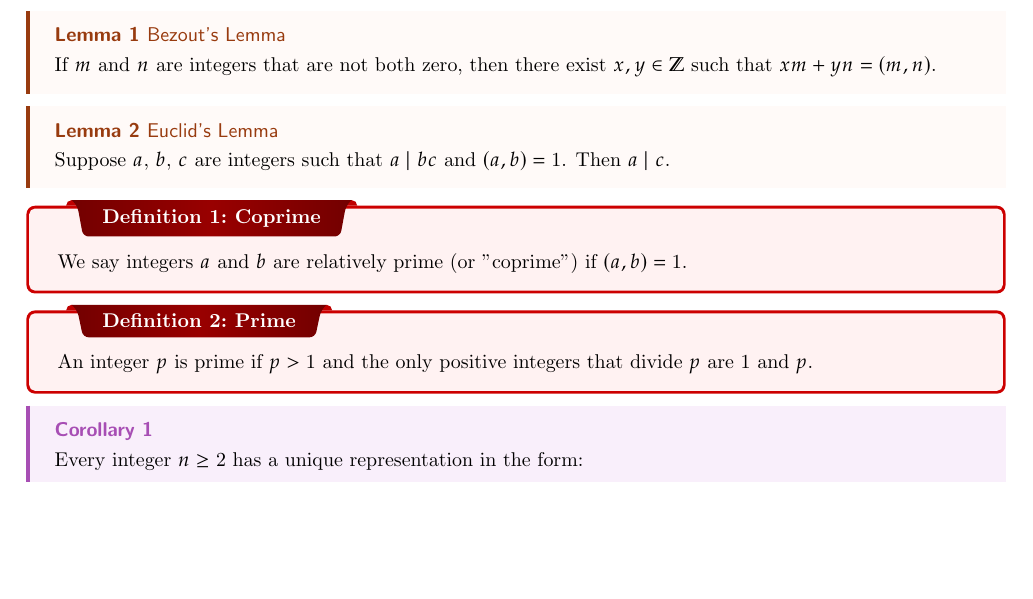
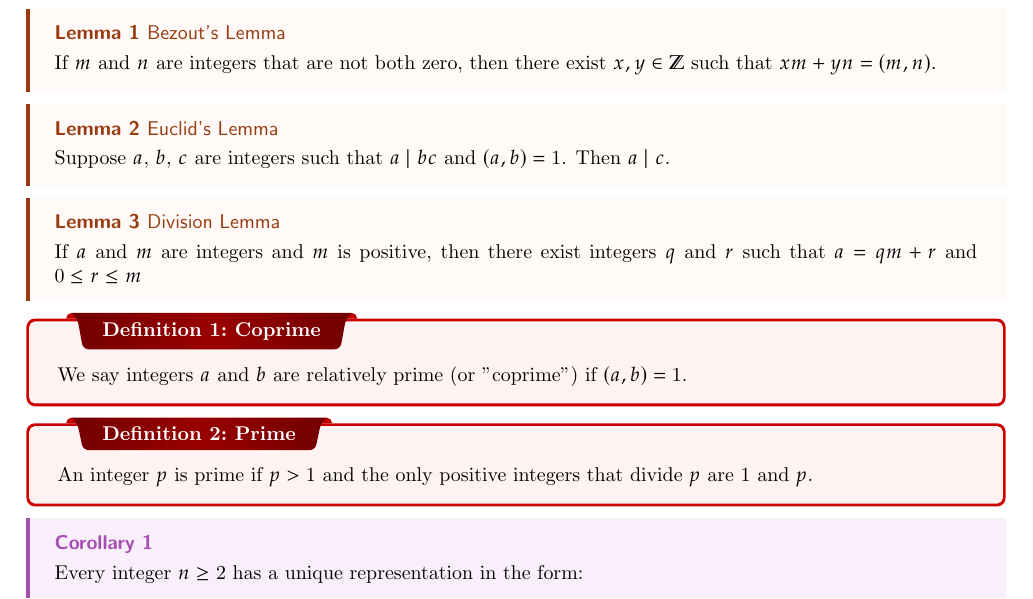
Before and after one commit to danielyj147/num-theory-note, a LaTeX thesis (note.tex): part of page 3 of 4, cut so that both start at the same text, the shorter picture padded with empty space. Compiled offline with pdfLaTeX.

Commit message:
added Division Lemma

```diff
--- a/note.tex
+++ b/note.tex
@@ -72,6 +72,9 @@ then there exist $x, y \in \mathbb{Z}$ such that $xm + yn = (m, n)$.}
 \mlenma{Euclid's Lemma}{Suppose $a$, $b$, $c$ are integers such that $a \mid bc$ and $(a, b) = 1$.
 Then $a \mid c$.}
 
+\mlenma{Division Lemma}{If $a$ and $m$ are integers and $m$ is positive, then there exist integers $q$ and $r$ such that $a = qm + r$
+and $0 \le r \le m$}
+
 \dfn{Coprime}{We say integers $a$ and $b$ are relatively prime (or "coprime") if $(a, b) = 1$.}
 
 \dfn{Prime}{An integer $p$ is prime if $p > 1$ and the only positive integers that divide $p$ are $1$ and $p$.}
```
Also changed, not shown: note.pdf.
